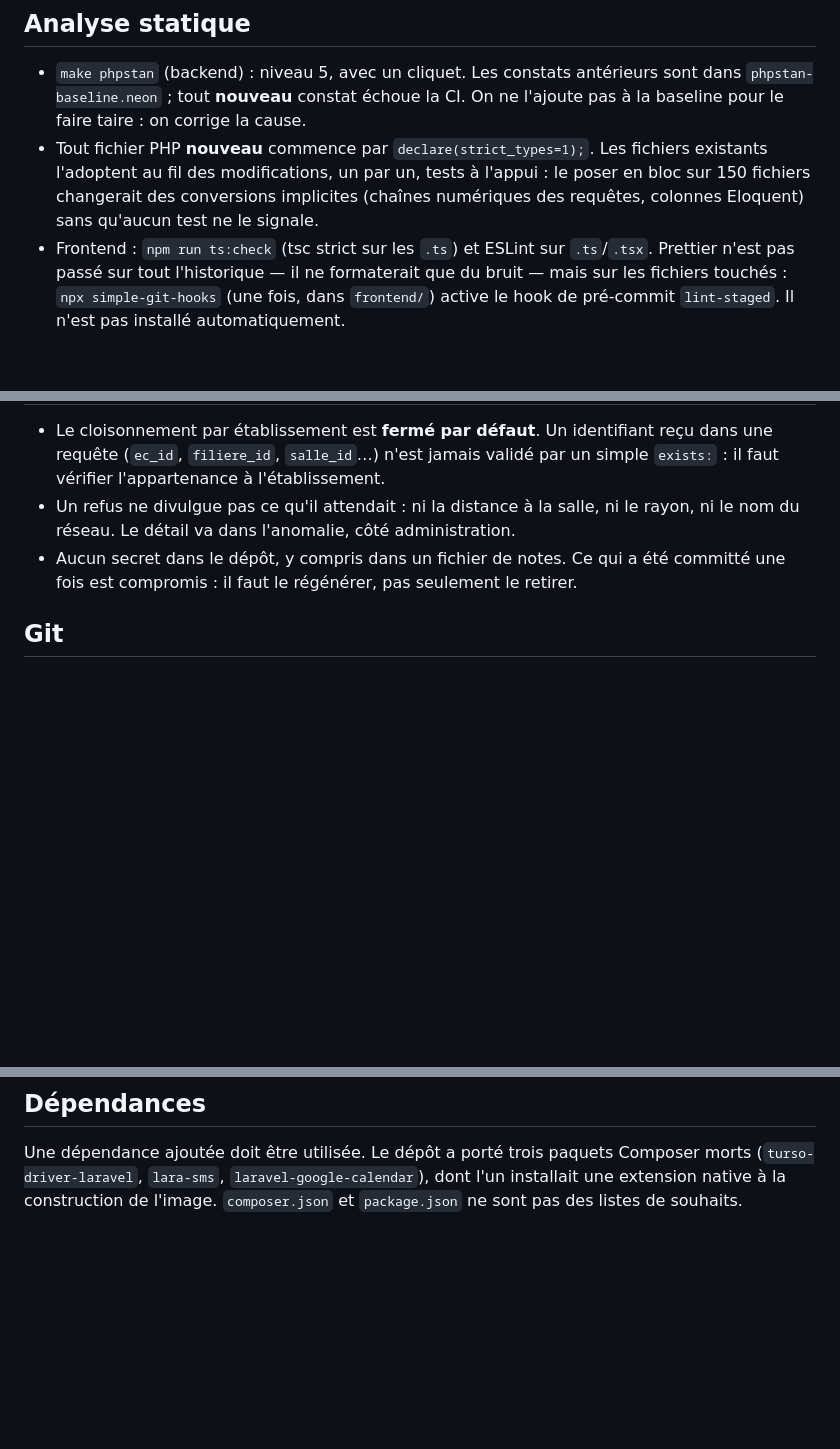
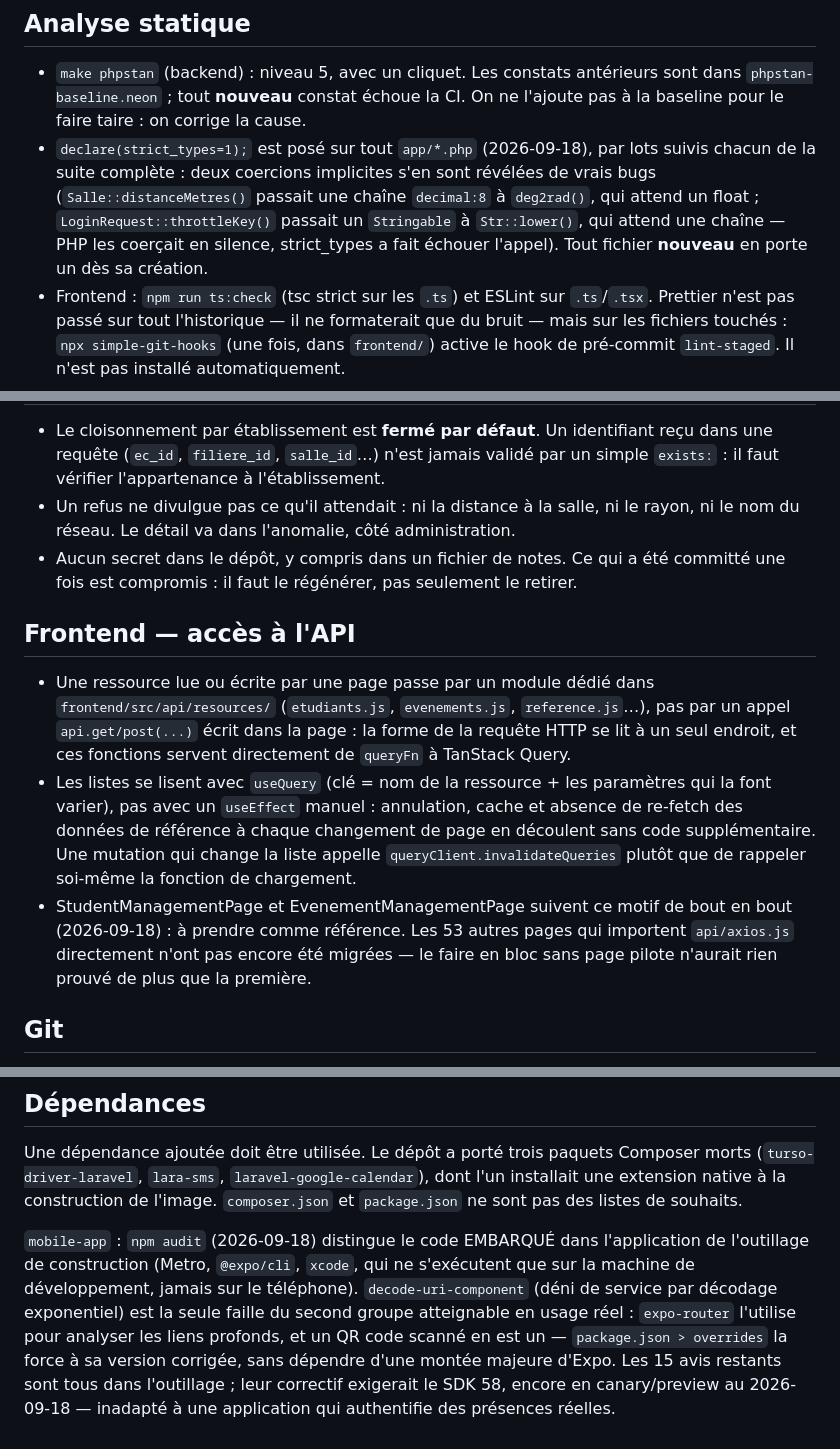
Before and after one commit to Nounagnon02/projet_verification_de_presence, a Markdown page: CONTRIBUTING.md, 3 parts joined by grey strips. Drawn GitHub-style; blank space fills up the shorter version.

Commit message:
docs: consigner les décisions de cette session
strict_types (déclaré partout, deux bugs trouvés), la couche d'API par
ressource (portée : deux pages, motif documenté pour les 53 autres), et
l'audit npm du mobile (une faille corrigée, quinze dans de l'outillage de
construction non embarqué).

```diff
--- a/CONTRIBUTING.md
+++ b/CONTRIBUTING.md
@@ -51,11 +51,13 @@ en passant, jamais dans un commit séparé.
 - `make phpstan` (backend) : niveau 5, avec un cliquet. Les constats antérieurs
   sont dans `phpstan-baseline.neon` ; tout **nouveau** constat échoue la CI. On
   ne l'ajoute pas à la baseline pour le faire taire : on corrige la cause.
-- Tout fichier PHP **nouveau** commence par `declare(strict_types=1);`. Les
-  fichiers existants l'adoptent au fil des modifications, un par un, tests à
-  l'appui : le poser en bloc sur 150 fichiers changerait des conversions
-  implicites (chaînes numériques des requêtes, colonnes Eloquent) sans qu'aucun
-  test ne le signale.
+- `declare(strict_types=1);` est posé sur tout `app/*.php` (2026-09-18), par
+  lots suivis chacun de la suite complète : deux coercions implicites s'en sont
+  révélées de vrais bugs (`Salle::distanceMetres()` passait une chaîne
+  `decimal:8` à `deg2rad()`, qui attend un float ; `LoginRequest::throttleKey()`
+  passait un `Stringable` à `Str::lower()`, qui attend une chaîne — PHP les
+  coerçait en silence, strict_types a fait échouer l'appel). Tout fichier
+  **nouveau** en porte un dès sa création.
 - Frontend : `npm run ts:check` (tsc strict sur les `.ts`) et ESLint sur
   `.ts`/`.tsx`. Prettier n'est pas passé sur tout l'historique — il ne formaterait
   que du bruit — mais sur les fichiers touchés : `npx simple-git-hooks` (une fois,
@@ -73,6 +75,24 @@ en passant, jamais dans un commit séparé.
   committé une fois est compromis : il faut le régénérer, pas seulement le
   retirer.
 
+## Frontend — accès à l'API
+
+- Une ressource lue ou écrite par une page passe par un module dédié dans
+  `frontend/src/api/resources/` (`etudiants.js`, `evenements.js`,
+  `reference.js`…), pas par un appel `api.get/post(...)` écrit dans la page :
+  la forme de la requête HTTP se lit à un seul endroit, et ces fonctions
+  servent directement de `queryFn` à TanStack Query.
+- Les listes se lisent avec `useQuery` (clé = nom de la ressource + les
+  paramètres qui la font varier), pas avec un `useEffect` manuel : annulation,
+  cache et absence de re-fetch des données de référence à chaque changement de
+  page en découlent sans code supplémentaire. Une mutation qui change la liste
+  appelle `queryClient.invalidateQueries` plutôt que de rappeler soi-même la
+  fonction de chargement.
+- StudentManagementPage et EvenementManagementPage suivent ce motif de bout en
+  bout (2026-09-18) : à prendre comme référence. Les 53 autres pages qui
+  importent `api/axios.js` directement n'ont pas encore été migrées — le
+  faire en bloc sans page pilote n'aurait rien prouvé de plus que la première.
+
 ## Git
 
 - L'auteur du projet est unique ; aucun commit ne porte d'attribution à un
@@ -88,3 +108,14 @@ Une dépendance ajoutée doit être utilisée. Le dépôt a porté trois paquets
 Composer morts (`turso-driver-laravel`, `lara-sms`, `laravel-google-calendar`),
 dont l'un installait une extension native à la construction de l'image.
 `composer.json` et `package.json` ne sont pas des listes de souhaits.
+
+`mobile-app` : `npm audit` (2026-09-18) distingue le code EMBARQUÉ dans
+l'application de l'outillage de construction (Metro, `@expo/cli`, `xcode`,
+qui ne s'exécutent que sur la machine de développement, jamais sur le
+téléphone). `decode-uri-component` (déni de service par décodage exponentiel)
+est la seule faille du second groupe atteignable en usage réel : `expo-router`
+l'utilise pour analyser les liens profonds, et un QR code scanné en est un —
+`package.json > overrides` la force à sa version corrigée, sans dépendre d'une
+montée majeure d'Expo. Les 15 avis restants sont tous dans l'outillage ; leur
+correctif exigerait le SDK 58, encore en canary/preview au 2026-09-18 —
+inadapté à une application qui authentifie des présences réelles.
```
